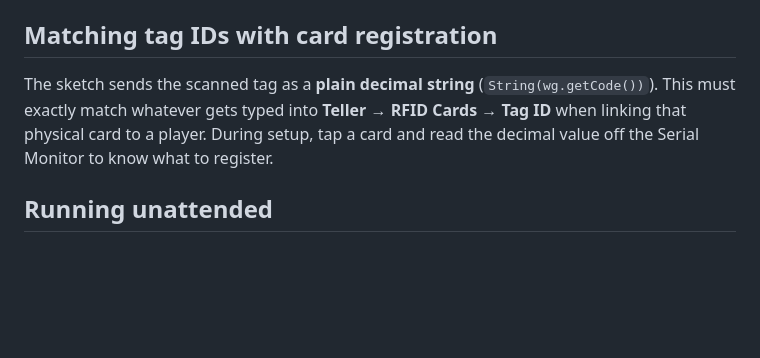
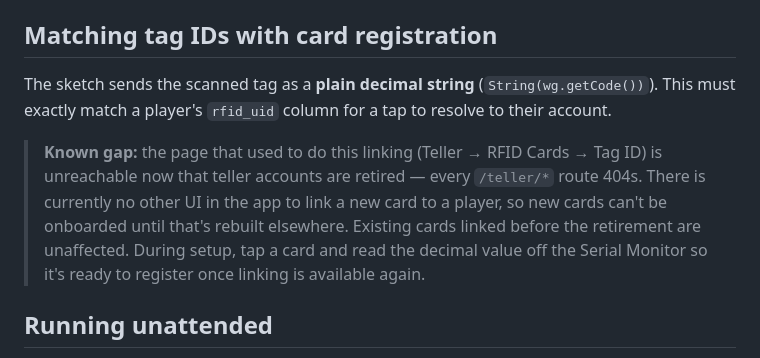
Before and after one commit to kimpoy010/acf-sww, a Markdown page: rfid-firmware/README.md, the part around the change. Rendered like a GitHub page; blank space fills up the shorter version.

Commit message:
Flag the RFID card-linking gap in the firmware setup guide
The guide's card-registration step pointed installers at Teller → RFID
Cards → Tag ID — that page is unreachable now that teller accounts are
retired (every /teller/* route 404s), and nothing replaced it, so no new
physical card can currently be linked to a player. Existing linked cards
are unaffected. Noting this as a known gap rather than leaving a
now-broken instruction for anyone setting up new hardware.

Co-Authored-By: Claude Sonnet 5 <noreply@anthropic.com>
Claude-Session: https://claude.ai/code/session_017j8RUS3A9mwuecYpSeFHf4

```diff
--- a/rfid-firmware/README.md
+++ b/rfid-firmware/README.md
@@ -65,10 +65,17 @@ differently.
 ## Matching tag IDs with card registration
 
 The sketch sends the scanned tag as a **plain decimal string**
-(`String(wg.getCode())`). This must exactly match whatever gets typed into
-**Teller → RFID Cards → Tag ID** when linking that physical card to a
-player. During setup, tap a card and read the decimal value off the
-Serial Monitor to know what to register.
+(`String(wg.getCode())`). This must exactly match a player's
+`rfid_uid` column for a tap to resolve to their account.
+
+> **Known gap:** the page that used to do this linking
+> (Teller → RFID Cards → Tag ID) is unreachable now that teller
+> accounts are retired — every `/teller/*` route 404s. There is
+> currently no other UI in the app to link a new card to a player, so
+> new cards can't be onboarded until that's rebuilt elsewhere. Existing
+> cards linked before the retirement are unaffected. During setup, tap
+> a card and read the decimal value off the Serial Monitor so it's
+> ready to register once linking is available again.
 
 ## Running unattended
 
```
